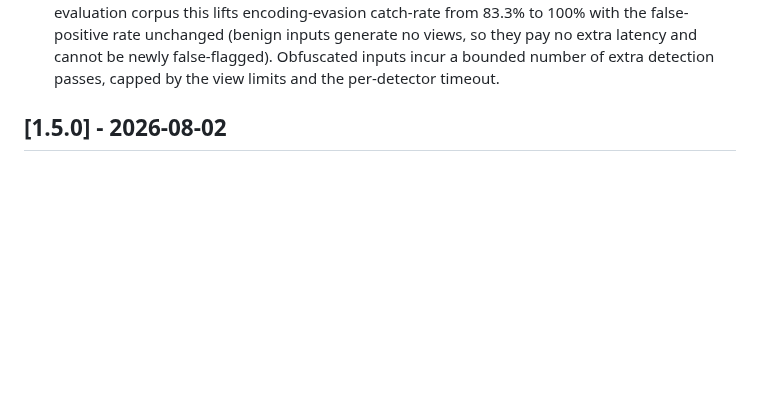
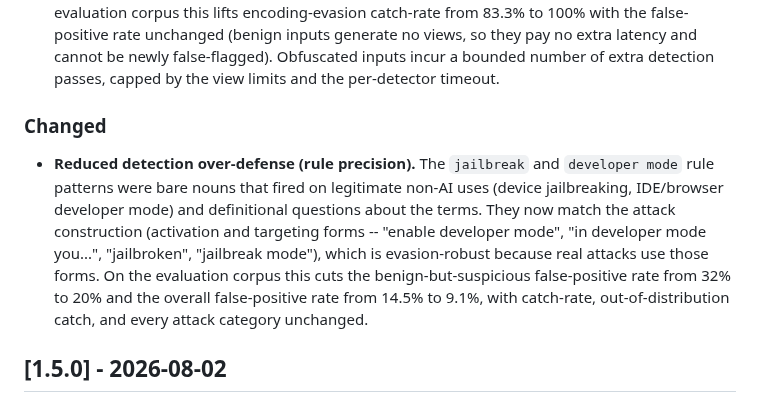
Before and after one commit to wrapsec/wrapsec, a Markdown page: CHANGELOG.md, the part around the change. Rendered like a GitHub page; blank space fills up the shorter version.

Commit message:
document over-defense rule-precision reduction

```diff
--- a/CHANGELOG.md
+++ b/CHANGELOG.md
@@ -19,6 +19,18 @@ All notable changes to WrapSec are documented here.
   unchanged (benign inputs generate no views, so they pay no extra latency and
   cannot be newly false-flagged). Obfuscated inputs incur a bounded number of
   extra detection passes, capped by the view limits and the per-detector timeout.
+
+### Changed
+- **Reduced detection over-defense (rule precision).** The `jailbreak` and
+  `developer mode` rule patterns were bare nouns that fired on legitimate non-AI
+  uses (device jailbreaking, IDE/browser developer mode) and definitional
+  questions about the terms. They now match the attack construction (activation
+  and targeting forms -- "enable developer mode", "in developer mode you...",
+  "jailbroken", "jailbreak mode"), which is evasion-robust because real attacks use
+  those forms. On the evaluation corpus this cuts the benign-but-suspicious
+  false-positive rate from 32% to 20% and the overall false-positive rate from
+  14.5% to 9.1%, with catch-rate, out-of-distribution catch, and every attack
+  category unchanged.
 
 ## [1.5.0] - 2026-08-02
 
```
